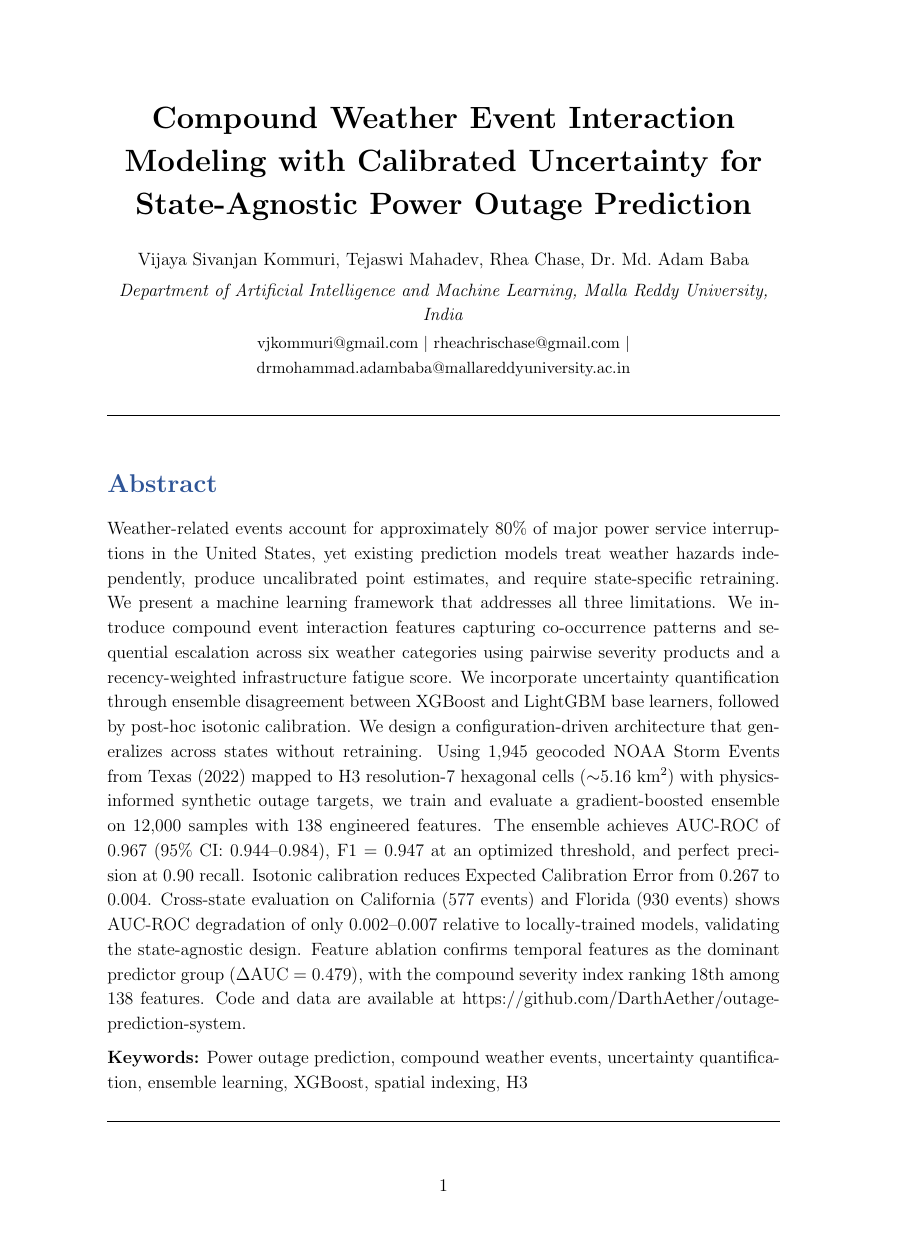
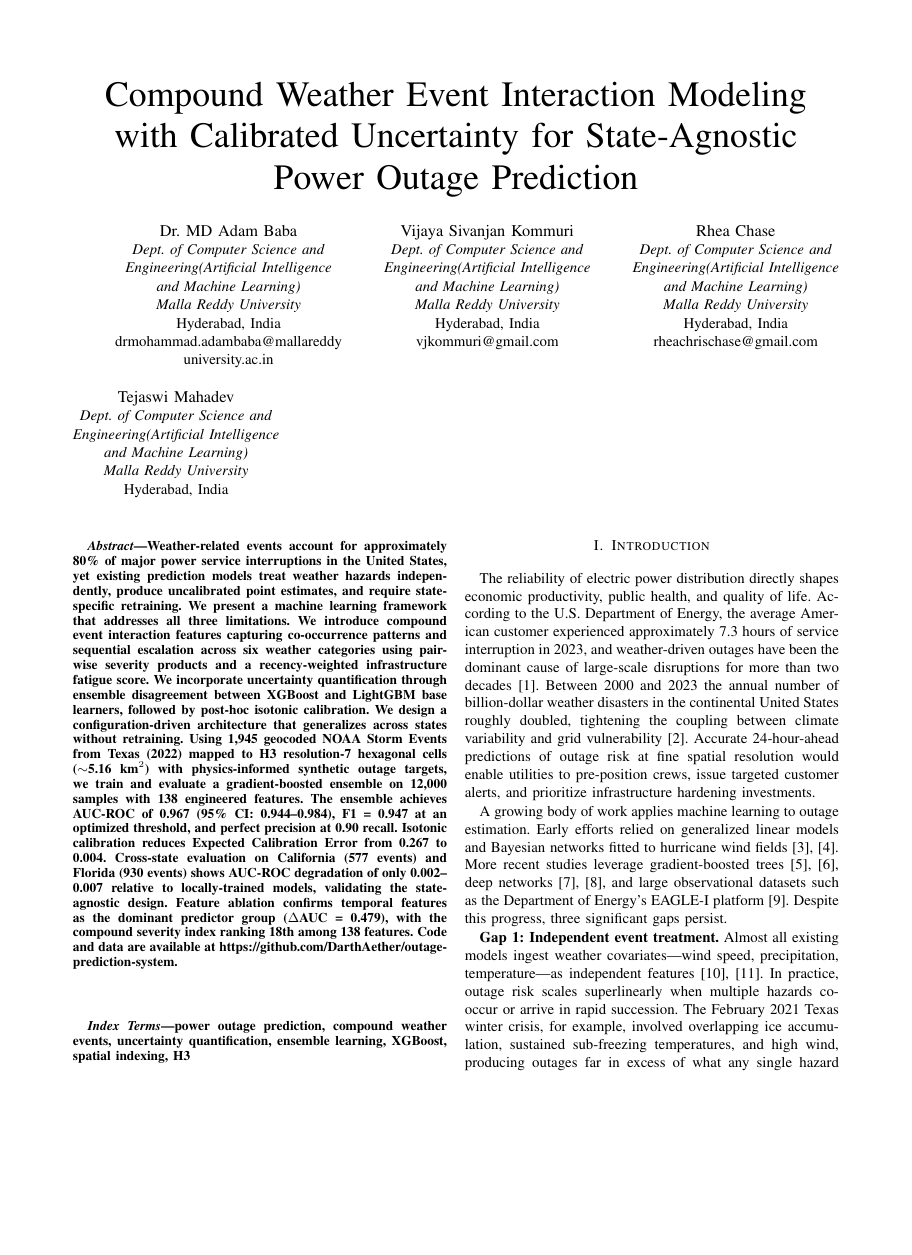
Before and after one commit to DarthAether/outage-prediction-system, a LaTeX paper (paper/main.tex): page 1 of 19 before the commit and page 1 of 8 after it, the shorter picture padded with empty space. Compiled offline with pdfLaTeX.

Commit message:
Reformat to IEEE two-column with individual author blocks
Author block matches required format:
- Dr. MD Adam Baba (guide, first position)
- Vijaya Sivanjan Kommuri
- Rhea Chase
- Tejaswi Mahadev
Each with department, university, city, email

Co-Authored-By: Claude Opus 4.6 (1M context) <noreply@anthropic.com>

```diff
--- a/paper/main.tex
+++ b/paper/main.tex
@@ -1,6 +1,6 @@
-\documentclass[12pt,a4paper]{article}
+\documentclass[conference]{IEEEtran}
+\IEEEoverridecommandlockouts
 
-\usepackage[margin=1in]{geometry}
 \usepackage{cite}
 \usepackage{amsmath,amssymb,amsfonts}
 \usepackage{graphicx}
@@ -38,21 +17,47 @@
-\begin{center}
-{\LARGE\bfseries Compound Weather Event Interaction Modeling with Calibrated Uncertainty for State-Agnostic Power Outage Prediction\par}
-\vspace{12pt}
-Vijaya Sivanjan Kommuri, Tejaswi Mahadev, Rhea Chase, Dr.\ Md.\ Adam Baba\\[4pt]
-\textit{Department of Artificial Intelligence and Machine Learning, Malla Reddy University, India}\\[2pt]
-{\small vjkommuri@gmail.com $|$ rheachrischase@gmail.com $|$ drmohammad.adambaba@mallareddyuniversity.ac.in}
-\end{center}
+\title{Compound Weather Event Interaction Modeling with Calibrated Uncertainty for State-Agnostic Power Outage Prediction}
 
-\vspace{6pt}
-\noindent\rule{\textwidth}{0.5pt}
+\author{
+\IEEEauthorblockN{Dr.\ MD Adam Baba}
+\IEEEauthorblockA{\textit{Dept.\ of Computer Science and}\\
+\textit{Engineering(Artificial Intelligence}\\
+\textit{and Machine Learning)}\\
+\textit{Malla Reddy University}\\
+Hyderabad, India\\
+drmohammad.adambaba@mallareddy\\university.ac.in}
+\and
+\IEEEauthorblockN{Vijaya Sivanjan Kommuri}
+\IEEEauthorblockA{\textit{Dept.\ of Computer Science and}\\
+\textit{Engineering(Artificial Intelligence}\\
+\textit{and Machine Learning)}\\
+\textit{Malla Reddy University}\\
+Hyderabad, India\\
+vjkommuri@gmail.com}
+\and
+\IEEEauthorblockN{Rhea Chase}
+\IEEEauthorblockA{\textit{Dept.\ of Computer Science and}\\
+\textit{Engineering(Artificial Intelligence}\\
+\textit{and Machine Learning)}\\
+\textit{Malla Reddy University}\\
+Hyderabad, India\\
+rheachrischase@gmail.com}
+\and
+\IEEEauthorblockN{Tejaswi Mahadev}
+\IEEEauthorblockA{\textit{Dept.\ of Computer Science and}\\
+\textit{Engineering(Artificial Intelligence}\\
+\textit{and Machine Learning)}\\
+\textit{Malla Reddy University}\\
+Hyderabad, India}
+}
 
-\vspace{8pt}
-\section*{{\color{sectionblue}Abstract}}
+\maketitle
+
+\begin{abstract}
 Weather-related events account for approximately 80\% of major power service interruptions in the United States, yet existing prediction models treat weather hazards independently, produce uncalibrated point estimates, and require state-specific retraining. We present a machine learning framework that addresses all three limitations. We introduce compound event interaction features capturing co-occurrence patterns and sequential escalation across six weather categories using pairwise severity products and a recency-weighted infrastructure fatigue score. We incorporate uncertainty quantification through ensemble disagreement between XGBoost and LightGBM base learners, followed by post-hoc isotonic calibration. We design a configuration-driven architecture that generalizes across states without retraining. Using 1{,}945 geocoded NOAA Storm Events from Texas (2022) mapped to H3 resolution-7 hexagonal cells ($\sim$5.16~km$^2$) with physics-informed synthetic outage targets, we train and evaluate a gradient-boosted ensemble on 12{,}000 samples with 138 engineered features. The ensemble achieves AUC-ROC of 0.967 (95\% CI: 0.944--0.984), F1~=~0.947 at an optimized threshold, and perfect precision at 0.90 recall. Isotonic calibration reduces Expected Calibration Error from 0.267 to 0.004. Cross-state evaluation on California (577 events) and Florida (930 events) shows AUC-ROC degradation of only 0.002--0.007 relative to locally-trained models, validating the state-agnostic design. Feature ablation confirms temporal features as the dominant predictor group ($\Delta$AUC~=~0.479), with the compound severity index ranking 18th among 138 features. Code and data are available at https://github.com/DarthAether/outage-prediction-system.
+\end{abstract}
 
-\textbf{Keywords:} Power outage prediction, compound weather events, uncertainty quantification, ensemble learning, XGBoost, spatial indexing, H3
-
-\noindent\rule{\textwidth}{0.5pt}
+\begin{IEEEkeywords}
+power outage prediction, compound weather events, uncertainty quantification, ensemble learning, XGBoost, spatial indexing, H3
+\end{IEEEkeywords}
 
 %% ============================================================
 %% I. INTRODUCTION
```
Also changed, not shown: paper/main.pdf, paper/main.tex (51 more changed lines).
